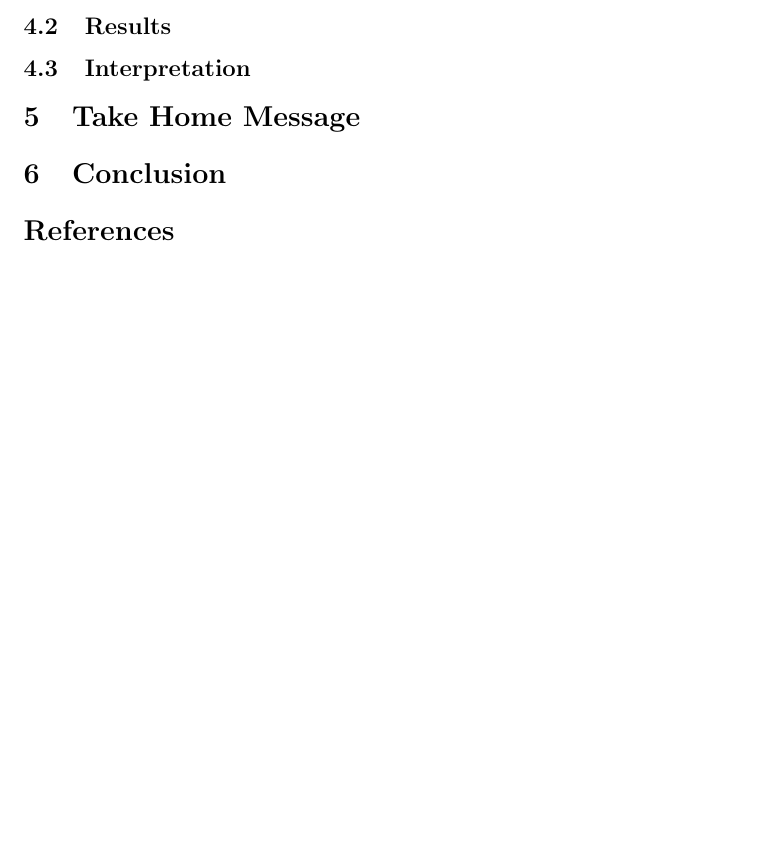
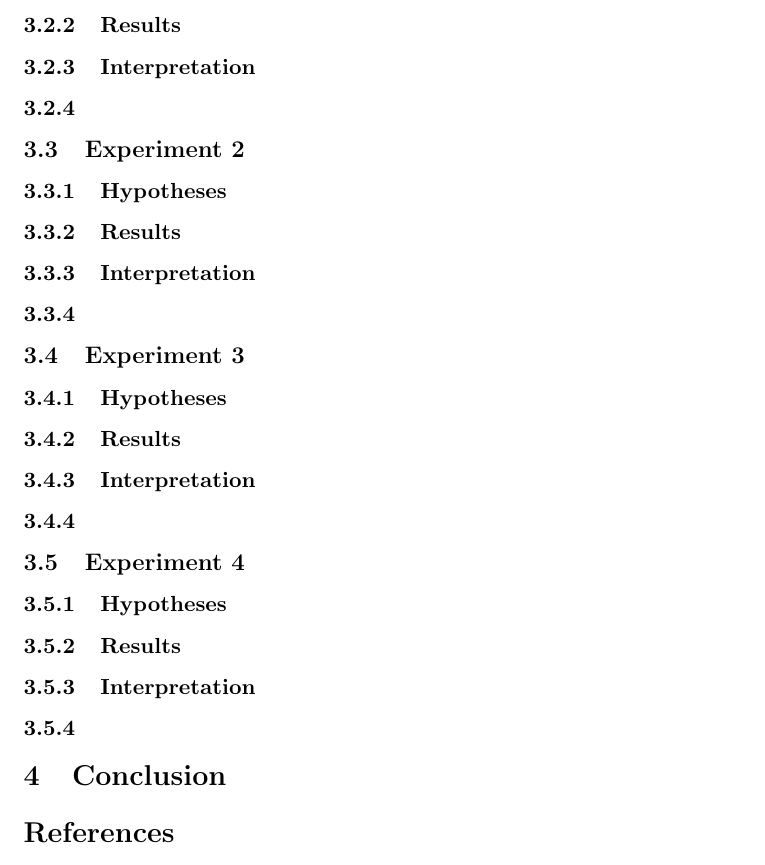
Before and after one commit to jaivalis/aa, a LaTeX document (aa-report2/aa-report2.tex): part of page 4 of 4 before the commit and part of page 5 of 5 after it, cut so that both start at the same text, the shorter picture padded with empty space. Compiled offline with pdfLaTeX.

Commit message:
Skeleton changed

```diff
--- a/aa-report2/aa-report2.tex
+++ b/aa-report2/aa-report2.tex
@@ -129,16 +126,69 @@ This section describes the properties of the system the experiments were tested
 \subsection{System Properties}
 The experiments were performend on a \dots
 
-\subsection{Results}
+\subsection{Experiment 1}
+
+%--1) why? "in order to test..." (questions, and preferably hypotheses with explanation)
+\subsubsection{Hypotheses}
+
+
+\subsubsection{Results}
 
 
 %--3) what does it show (and is that what you expected, and why)
-\subsection{Interpretation}
+\subsubsection{Interpretation}
 
 
 %--4) take home message (what do you want the reader to remember, e.g. "Therefore, by reducing the state space, we have gained several orders of magnitude in runtime.")
-\section{Take Home Message}
+\subsubsection{}
 
+\subsection{Experiment 2}
+
+%--1) why? "in order to test..." (questions, and preferably hypotheses with explanation)
+\subsubsection{Hypotheses}
+
+
+\subsubsection{Results}
+
+
+%--3) what does it show (and is that what you expected, and why)
+\subsubsection{Interpretation}
+
+
+%--4) take home message (what do you want the reader to remember, e.g. "Therefore, by reducing the state space, we have gained several orders of magnitude in runtime.")
+\subsubsection{}
+
+\subsection{Experiment 3}
+
+%--1) why? "in order to test..." (questions, and preferably hypotheses with explanation)
+\subsubsection{Hypotheses}
+
+
+\subsubsection{Results}
+
+
+%--3) what does it show (and is that what you expected, and why)
+\subsubsection{Interpretation}
+
+
+%--4) take home message (what do you want the reader to remember, e.g. "Therefore, by reducing the state space, we have gained several orders of magnitude in runtime.")
+\subsubsection{}
+
+\subsection{Experiment 4}
+
+%--1) why? "in order to test..." (questions, and preferably hypotheses with explanation)
+\subsubsection{Hypotheses}
+
+
+\subsubsection{Results}
+
+
+%--3) what does it show (and is that what you expected, and why)
+\subsubsection{Interpretation}
+
+
+%--4) take home message (what do you want the reader to remember, e.g. "Therefore, by reducing the state space, we have gained several orders of magnitude in runtime.")
+\subsubsection{}
 
 %redundance with take home message?
 \section{Conclusion}
```
Also changed, not shown: aa-report2/aa-report2.tex (7 more changed lines).
